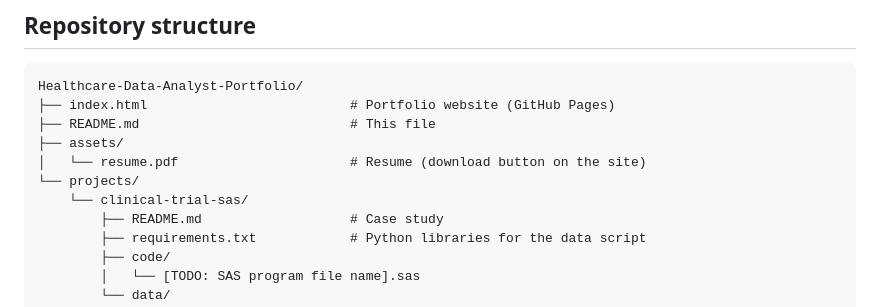
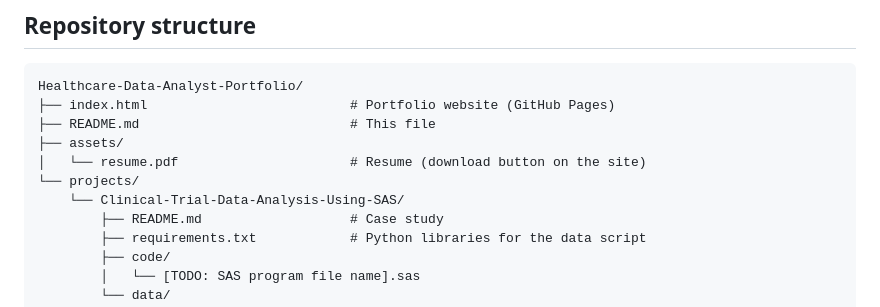
Before and after one commit to npatel091996/Healthcare-Data-Analyst-Portfolio, a Markdown page: README.md, the part around the change. Drawn GitHub-style.

Commit message:
Rename project directory for clarity

```diff
--- a/README.md
+++ b/README.md
@@ -30,7 +30,7 @@ Healthcare-Data-Analyst-Portfolio/
 ├── assets/
 │   └── resume.pdf                      # Resume (download button on the site)
 └── projects/
-    └── clinical-trial-sas/
+    └── Clinical-Trial-Data-Analysis-Using-SAS/
         ├── README.md                   # Case study
         ├── requirements.txt            # Python libraries for the data script
         ├── code/
```
